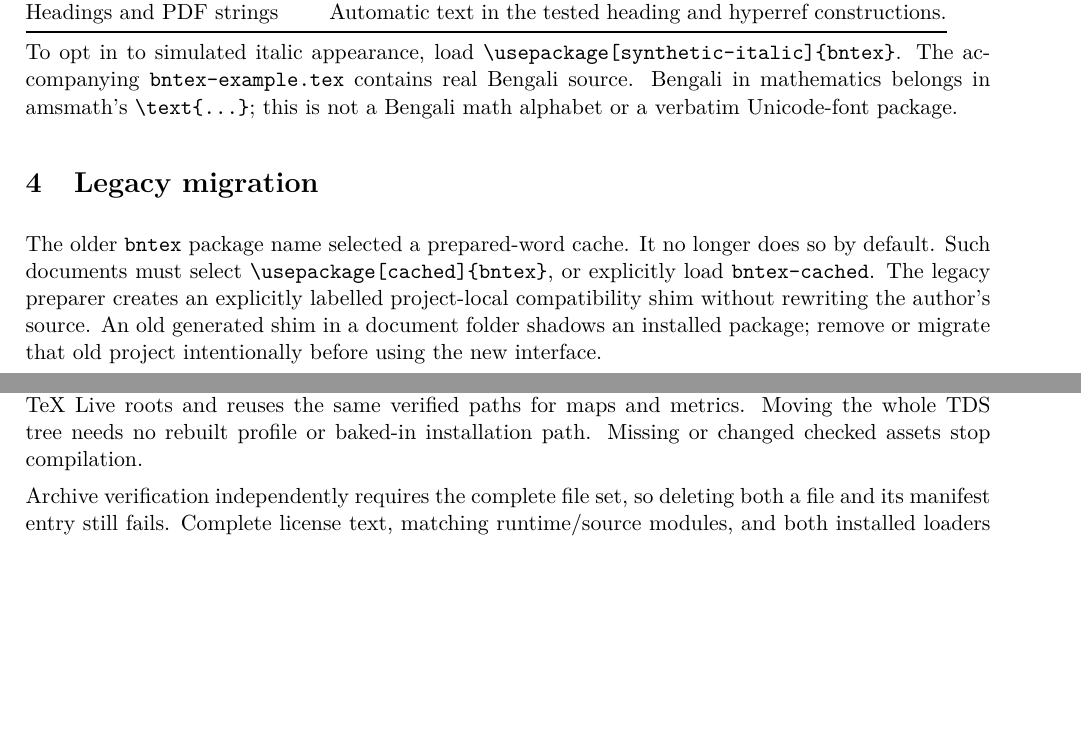
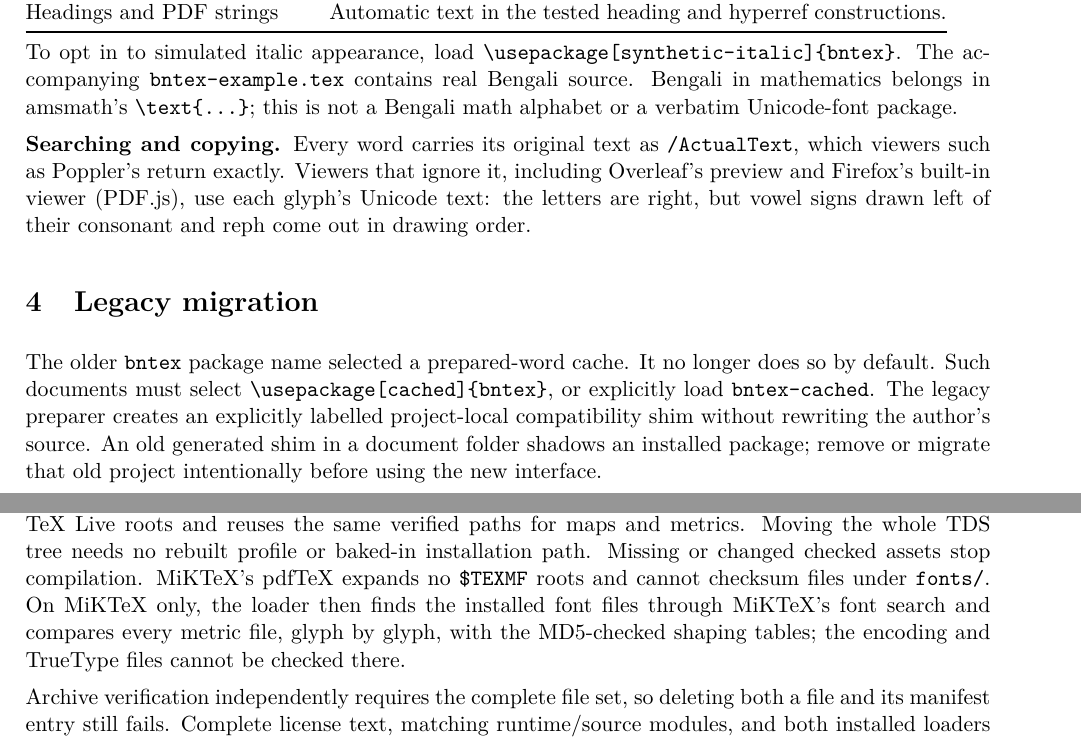
Before and after one commit to fokhruli/BnTeX, a LaTeX document (docs/distribution/bntex-installation.tex): two parts of pages 2 and 3 of 3 before the commit and two parts of pages 2 and 3 of 4 after it, joined at a grey line, cut so that both start at the same text, the shorter picture padded with empty space. Compiled offline with pdfLaTeX.

Commit message:
docs: document installed MiKTeX packages and PDF.js copy order
Installing bntex.tds.zip into a registered MiKTeX root now works, so
the README, shipped README and manual give the MiKTeX steps instead of
saying installed trees are unsupported, and say what MiKTeX can and
cannot check. They also explain that Overleaf's preview and Firefox
copy Bengali letters in drawing order. Checked with a real MiKTeX 25.4
root and with PDF.js 4.10.

Co-Authored-By: Claude Opus 5.5 <noreply@anthropic.com>

```diff
--- a/docs/distribution/bntex-installation.tex
+++ b/docs/distribution/bntex-installation.tex
@@ -73,6 +76,12 @@ The accompanying \texttt{bntex-example.tex} contains real Bengali source.
 Bengali in mathematics belongs in amsmath's \texttt{\string\text\{...\}};
 this is not a Bengali math alphabet or a verbatim Unicode-font package.
 
+\textbf{Searching and copying.} Every word carries its original text as
+\texttt{/ActualText}, which viewers such as Poppler's return exactly. Viewers
+that ignore it, including Overleaf's preview and Firefox's built-in viewer
+(PDF.js), use each glyph's Unicode text: the letters are right, but vowel signs
+drawn left of their consonant and reph come out in drawing order.
+
 \section{Legacy migration}
 The older \texttt{bntex} package name selected a prepared-word cache. It no
 longer does so by default. Such documents must select
@@ -108,6 +117,11 @@ Font-format searches differ from ordinary TeX input searches. The loader checks
 assets in standard TeX Live roots and reuses the same verified paths for maps
 and metrics. Moving the whole TDS tree needs no rebuilt profile or baked-in
 installation path. Missing or changed checked assets stop compilation.
+MiKTeX's pdfTeX expands no \texttt{\$TEXMF} roots and cannot checksum files
+under \texttt{fonts/}. On MiKTeX only, the loader then finds the installed font
+files through MiKTeX's font search and compares every metric file, glyph by
+glyph, with the MD5-checked shaping tables; the encoding and TrueType files
+cannot be checked there.
 
 Archive verification independently requires the complete file set, so deleting
 both a file and its manifest entry still fails. Complete license text, matching
```
Also changed, not shown: CHANGELOG.md, README.md, docs/distribution/README.md, docs/distribution/bntex-installation.tex (13 more changed lines), 1 other file.
